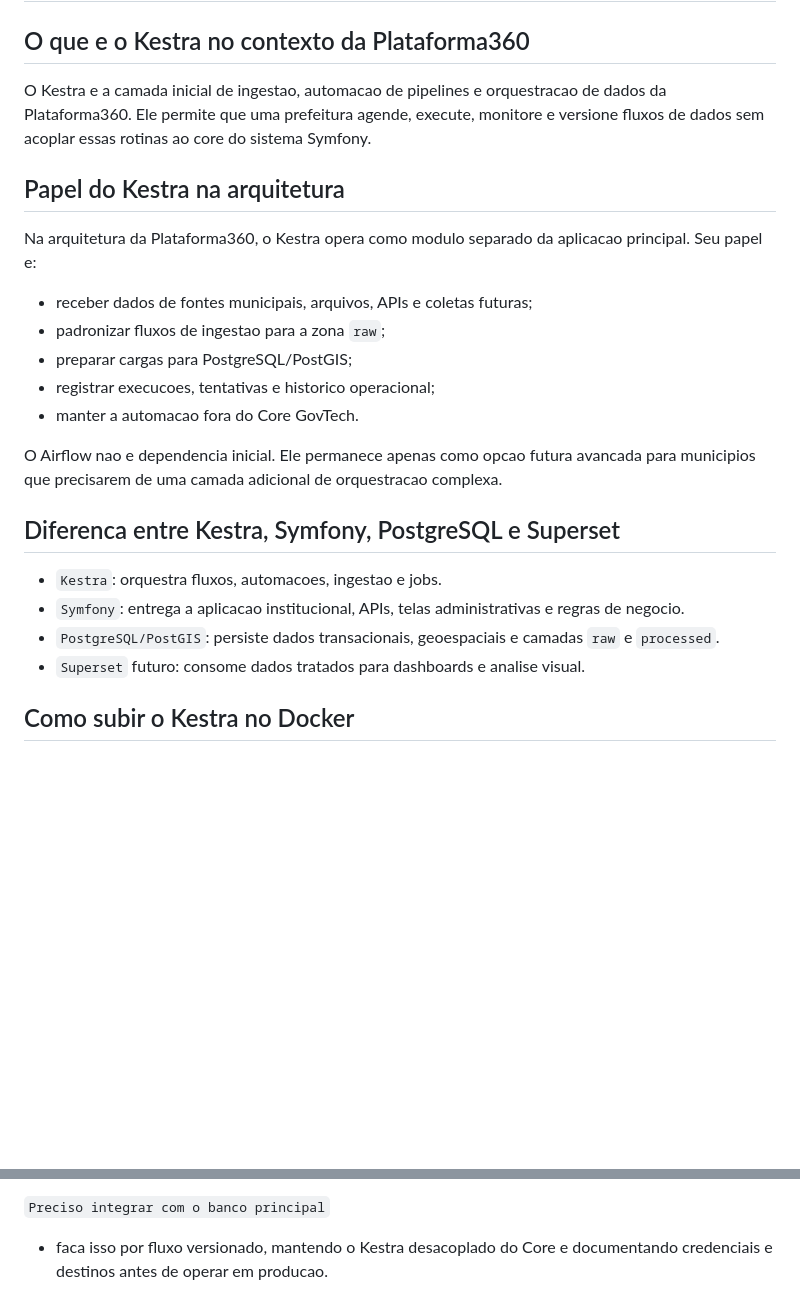
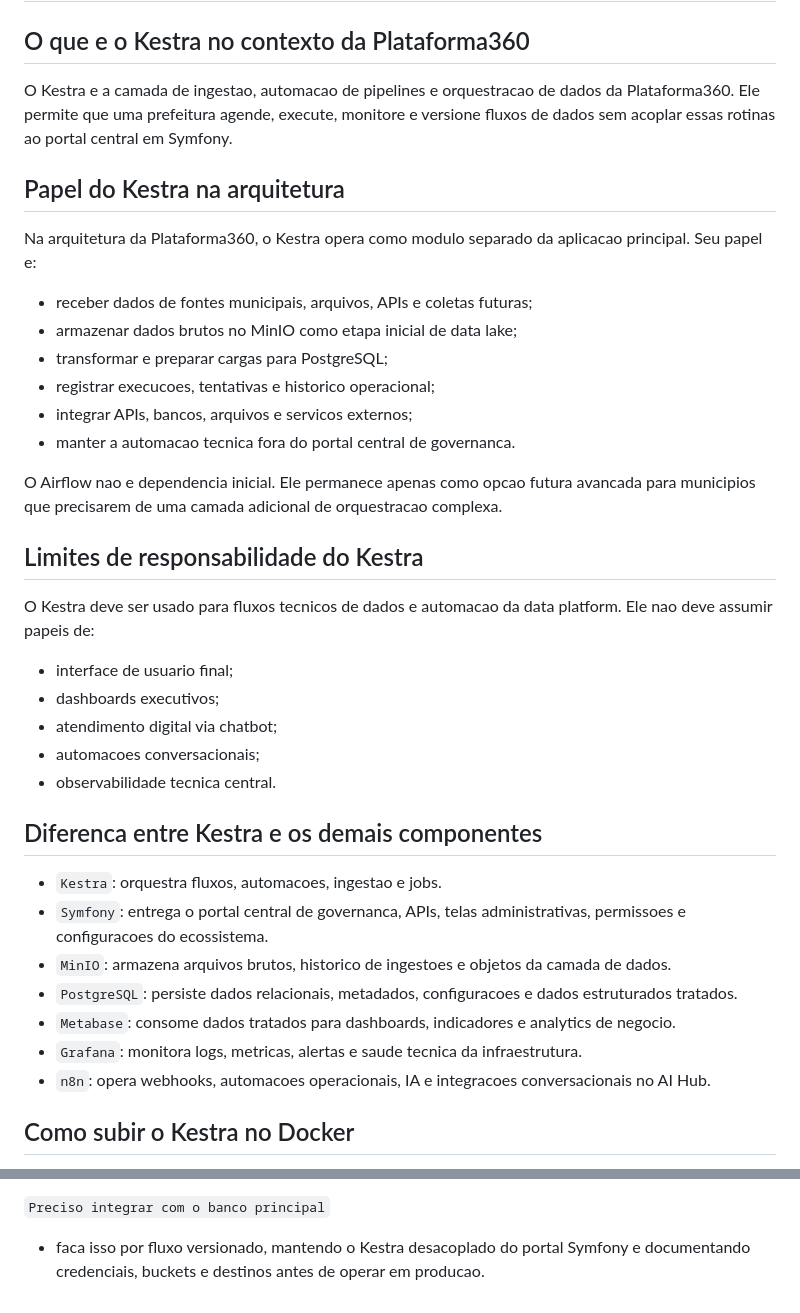
Before and after one commit to sertaodigitalorg/Plataforma360, a Markdown page: docs/manual-kestra.md, 2 parts joined by grey strips. Drawn GitHub-style; blank space fills up the shorter version.

```diff
--- a/docs/manual-kestra.md
+++ b/docs/manual-kestra.md
@@ -2,26 +2,40 @@
 
 ## O que e o Kestra no contexto da Plataforma360
 
-O Kestra e a camada inicial de ingestao, automacao de pipelines e orquestracao de dados da Plataforma360. Ele permite que uma prefeitura agende, execute, monitore e versione fluxos de dados sem acoplar essas rotinas ao core do sistema Symfony.
+O Kestra e a camada de ingestao, automacao de pipelines e orquestracao de dados da Plataforma360. Ele permite que uma prefeitura agende, execute, monitore e versione fluxos de dados sem acoplar essas rotinas ao portal central em Symfony.
 
 ## Papel do Kestra na arquitetura
 
 Na arquitetura da Plataforma360, o Kestra opera como modulo separado da aplicacao principal. Seu papel e:
 
 - receber dados de fontes municipais, arquivos, APIs e coletas futuras;
-- padronizar fluxos de ingestao para a zona `raw`;
-- preparar cargas para PostgreSQL/PostGIS;
+- armazenar dados brutos no MinIO como etapa inicial de data lake;
+- transformar e preparar cargas para PostgreSQL;
 - registrar execucoes, tentativas e historico operacional;
-- manter a automacao fora do Core GovTech.
+- integrar APIs, bancos, arquivos e servicos externos;
+- manter a automacao tecnica fora do portal central de governanca.
 
 O Airflow nao e dependencia inicial. Ele permanece apenas como opcao futura avancada para municipios que precisarem de uma camada adicional de orquestracao complexa.
 
-## Diferenca entre Kestra, Symfony, PostgreSQL e Superset
+## Limites de responsabilidade do Kestra
+
+O Kestra deve ser usado para fluxos tecnicos de dados e automacao da data platform. Ele nao deve assumir papeis de:
+
+- interface de usuario final;
+- dashboards executivos;
+- atendimento digital via chatbot;
+- automacoes conversacionais;
+- observabilidade tecnica central.
+
+## Diferenca entre Kestra e os demais componentes
 
 - `Kestra`: orquestra fluxos, automacoes, ingestao e jobs.
-- `Symfony`: entrega a aplicacao institucional, APIs, telas administrativas e regras de negocio.
-- `PostgreSQL/PostGIS`: persiste dados transacionais, geoespaciais e camadas `raw` e `processed`.
-- `Superset` futuro: consome dados tratados para dashboards e analise visual.
+- `Symfony`: entrega o portal central de governanca, APIs, telas administrativas, permissoes e configuracoes do ecossistema.
+- `MinIO`: armazena arquivos brutos, historico de ingestoes e objetos da camada de dados.
+- `PostgreSQL`: persiste dados relacionais, metadados, configuracoes e dados estruturados tratados.
+- `Metabase`: consome dados tratados para dashboards, indicadores e analytics de negocio.
+- `Grafana`: monitora logs, metricas, alertas e saude tecnica da infraestrutura.
+- `n8n`: opera webhooks, automacoes operacionais, IA e integracoes conversacionais no AI Hub.
 
 ## Como subir o Kestra no Docker
 
@@ -148,4 +170,4 @@ make kestra-restart
 
 `Preciso integrar com o banco principal`
 
-- faca isso por fluxo versionado, mantendo o Kestra desacoplado do Core e documentando credenciais e destinos antes de operar em producao.
+- faca isso por fluxo versionado, mantendo o Kestra desacoplado do portal Symfony e documentando credenciais, buckets e destinos antes de operar em producao.
```
Also changed, not shown: other parts of docs/manual-kestra.md (+17 -9 lines), README.md (+61 -10 lines).
